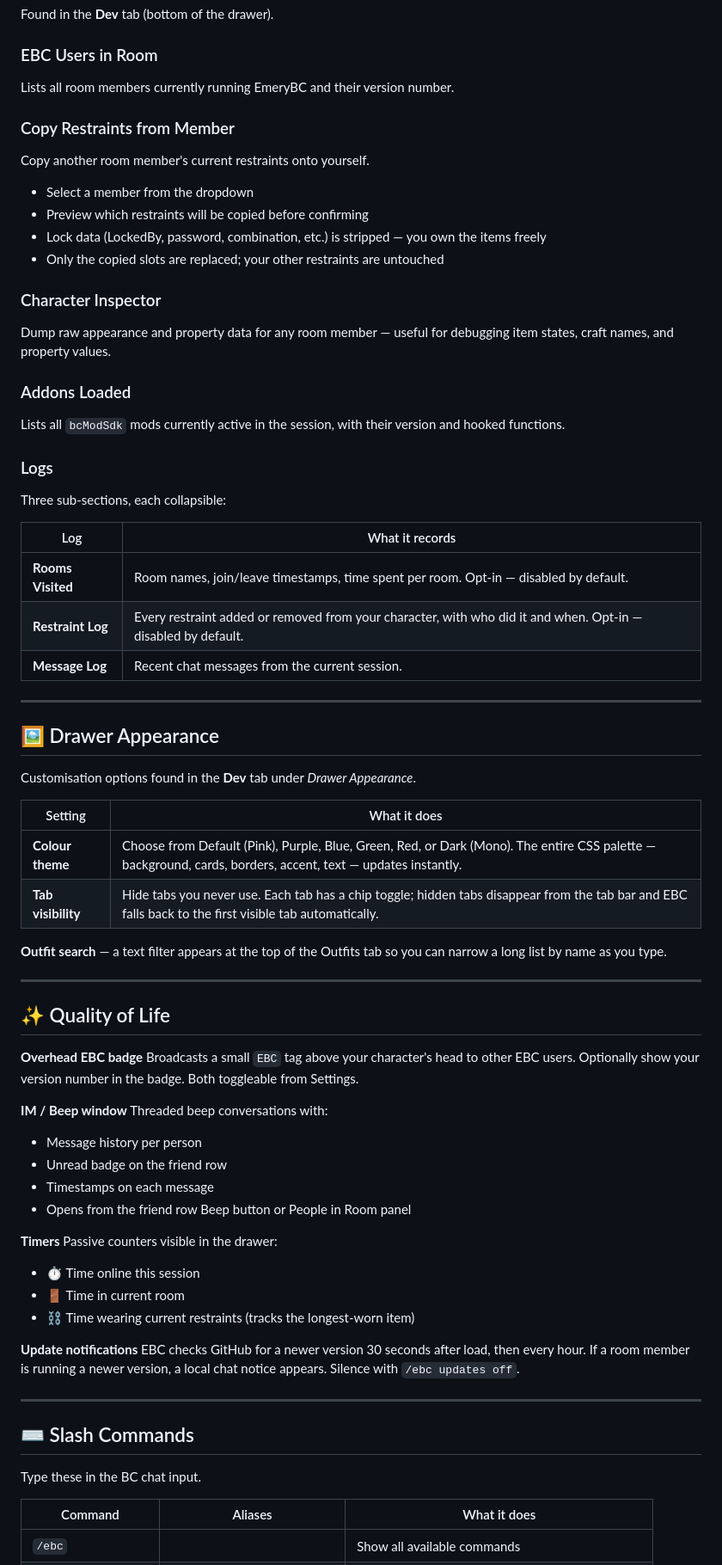
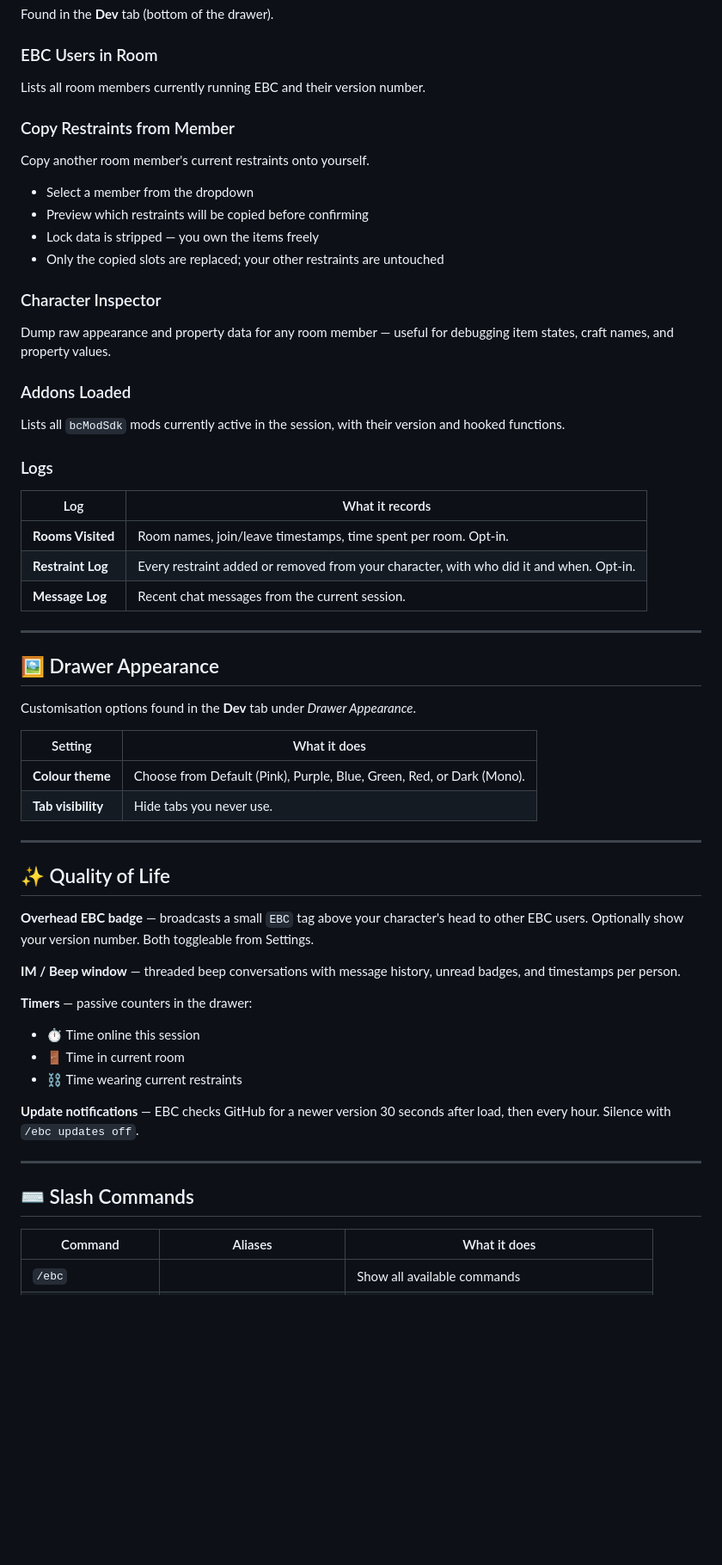
Before and after one commit to NekoEmery/EmeryBC, a Markdown page: README.md, the part around one of its changes. Shown at 86% size. Drawn GitHub-style; blank space fills up the shorter version.

Commit message:
update README — installation, channels, deploy workflow, feature docs

```diff
--- a/README.md
+++ b/README.md
@@ -193,13 +221,13 @@ Everyone you've ever shared a room with — saved server-side and synced across
 Found in the **Dev** tab (bottom of the drawer).
 
 ### EBC Users in Room
-Lists all room members currently running EmeryBC and their version number.
+Lists all room members currently running EBC and their version number.
 
 ### Copy Restraints from Member
 Copy another room member's current restraints onto yourself.
 - Select a member from the dropdown
 - Preview which restraints will be copied before confirming
-- Lock data (LockedBy, password, combination, etc.) is stripped — you own the items freely
+- Lock data is stripped — you own the items freely
 - Only the copied slots are replaced; your other restraints are untouched
 
 ### Character Inspector
@@ -209,12 +237,11 @@ Dump raw appearance and property data for any room member — useful for debuggi
 Lists all `bcModSdk` mods currently active in the session, with their version and hooked functions.
 
 ### Logs
-Three sub-sections, each collapsible:
 
 | Log | What it records |
 |---|---|
-| **Rooms Visited** | Room names, join/leave timestamps, time spent per room. Opt-in — disabled by default. |
-| **Restraint Log** | Every restraint added or removed from your character, with who did it and when. Opt-in — disabled by default. |
+| **Rooms Visited** | Room names, join/leave timestamps, time spent per room. Opt-in. |
+| **Restraint Log** | Every restraint added or removed from your character, with who did it and when. Opt-in. |
 | **Message Log** | Recent chat messages from the current session. |
 
 ---
@@ -225,39 +252,27 @@ Customisation options found in the **Dev** tab under *Drawer Appearance*.
 
 | Setting | What it does |
 |---|---|
-| **Colour theme** | Choose from Default (Pink), Purple, Blue, Green, Red, or Dark (Mono). The entire CSS palette — background, cards, borders, accent, text — updates instantly. |
-| **Tab visibility** | Hide tabs you never use. Each tab has a chip toggle; hidden tabs disappear from the tab bar and EBC falls back to the first visible tab automatically. |
-
-**Outfit search** — a text filter appears at the top of the Outfits tab so you can narrow a long list by name as you type.
+| **Colour theme** | Choose from Default (Pink), Purple, Blue, Green, Red, or Dark (Mono). |
+| **Tab visibility** | Hide tabs you never use. |
 
 ---
 
 ## ✨ Quality of Life
 
-**Overhead EBC badge**
-Broadcasts a small `EBC` tag above your character's head to other EBC users. Optionally show your version number in the badge. Both toggleable from Settings.
+**Overhead EBC badge** — broadcasts a small `EBC` tag above your character's head to other EBC users. Optionally show your version number. Both toggleable from Settings.
 
-**IM / Beep window**
-Threaded beep conversations with:
-- Message history per person
-- Unread badge on the friend row
-- Timestamps on each message
-- Opens from the friend row Beep button or People in Room panel
+**IM / Beep window** — threaded beep conversations with message history, unread badges, and timestamps per person.
 
-**Timers**
-Passive counters visible in the drawer:
+**Timers** — passive counters in the drawer:
 - ⏱ Time online this session
 - 🚪 Time in current room
-- ⛓ Time wearing current restraints (tracks the longest-worn item)
+- ⛓ Time wearing current restraints
 
-**Update notifications**
-EBC checks GitHub for a newer version 30 seconds after load, then every hour. If a room member is running a newer version, a local chat notice appears. Silence with `/ebc updates off`.
+**Update notifications** — EBC checks GitHub for a newer version 30 seconds after load, then every hour. Silence with `/ebc updates off`.
 
 ---
 
 ## ⌨️ Slash Commands
-
-Type these in the BC chat input.
 
 | Command | Aliases | What it does |
 |---|---|---|
```
Also changed, not shown: other parts of README.md (+66 -33 lines).
